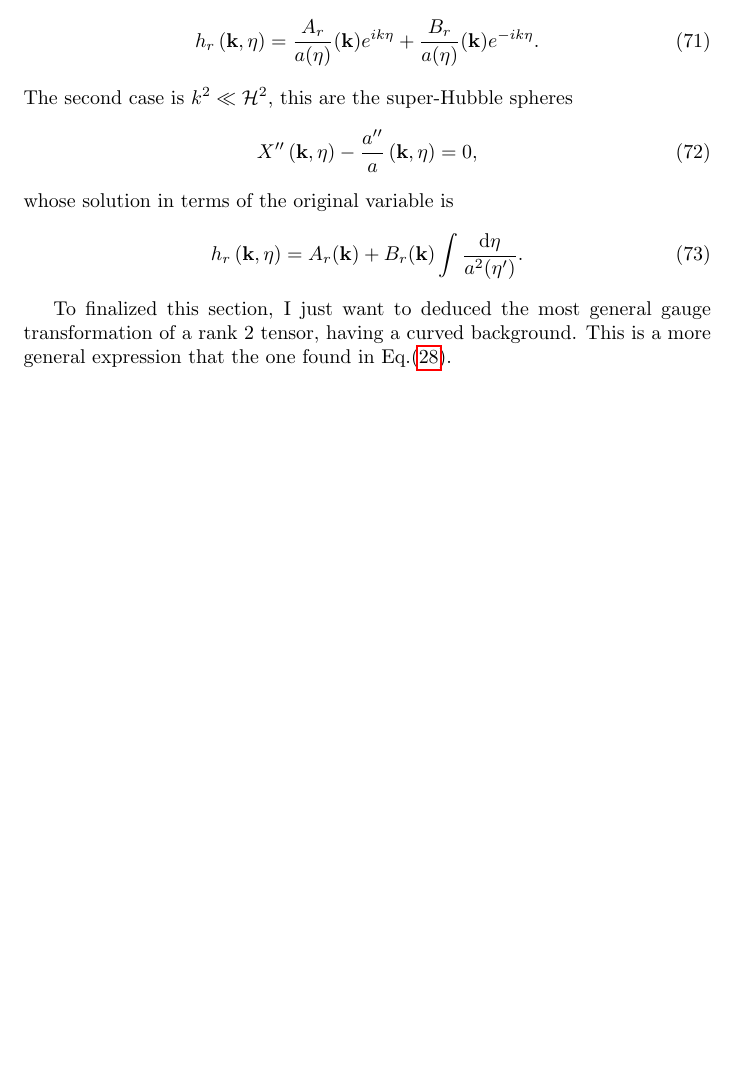
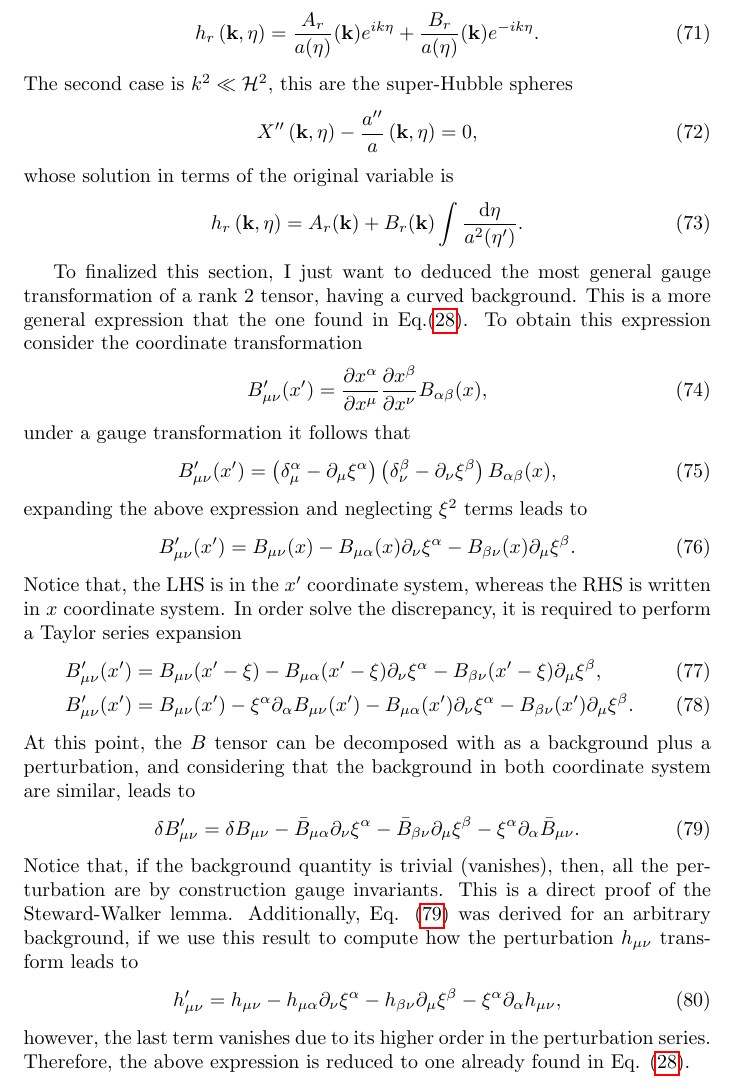
Before and after one commit to JoseiPG1/Notes-on-gravitational-waves, a LaTeX document (notes_gw.tex): part of page 12 of 15, cut so that both start at the same text, the shorter picture padded with empty space. Compiled offline with pdfLaTeX.

Commit message:
first draft section I (done)

```diff
--- a/notes_gw.tex
+++ b/notes_gw.tex
@@ -565,7 +565,51 @@ whose solution in terms of the original variable is
 
 To finalized this section, I just want to deduced the most general gauge transformation
 of a rank 2 tensor, having a curved background. This is a more general expression that the one
-found in Eq.\eqref{gauge transformation of perturbation}.
+found in Eq.\eqref{gauge transformation of perturbation}. To obtain this expression consider
+the coordinate transformation
+\begin{equation}
+    B'_{\mu\nu}(x') = \frac{\partial x^\alpha}{\partial x^{\mu}}\frac{\partial x^\beta}{\partial x^{\nu}}
+    B_{\alpha\beta}(x),
+\end{equation}
+under a gauge transformation it follows that
+\begin{equation}
+    B'_{\mu\nu}(x') = \left(\delta ^{\alpha}_{\mu} - \partial_{\mu}\xi^{\alpha}\right)
+    \left(\delta ^{\beta}_{\nu} - \partial_{\nu}\xi^{\beta}\right)
+    B_{\alpha\beta}(x),
+\end{equation}
+expanding the above expression and neglecting $\xi^2$ terms leads to
+\begin{equation}
+    B'_{\mu\nu}(x') = B_{\mu\nu}(x) -  B_{\mu\alpha}(x)\partial_{\nu}\xi^{\alpha}
+    - B_{\beta\nu}(x)\partial_{\mu}\xi^{\beta}.
+\end{equation}
+Notice that, the LHS is in the $x'$ coordinate system, whereas the RHS is written in $x$
+coordinate system. In order solve the discrepancy, it is required to perform a Taylor series
+expansion
+\begin{align}
+    B'_{\mu\nu}(x') & = B_{\mu\nu}(x' - \xi) -  B_{\mu\alpha}(x' - \xi)\partial_{\nu}\xi^{\alpha}
+    - B_{\beta\nu}(x' - \xi)\partial_{\mu}\xi^{\beta},\\
+    B'_{\mu\nu}(x') & = B_{\mu\nu}(x') - \xi^{\alpha}\partial_{\alpha}B_{\mu\nu}(x') -
+    B_{\mu\alpha}(x')\partial_{\nu}\xi^{\alpha} - B_{\beta\nu}(x')\partial_{\mu}\xi^{\beta}.
+\end{align}
+At this point, the $B$ tensor can be decomposed with as a background plus a perturbation, and
+considering that the background in both coordinate system are similar, leads to
+\begin{equation}
+    \label{general gauge transformation}
+    \delta B'_{\mu\nu} = \delta B_{\mu\nu} - \bar{B}_{\mu\alpha}\partial_{\nu}\xi^{\alpha}
+    - \bar{B}_{\beta\nu}\partial_{\mu}\xi^{\beta} - \xi^{\alpha}\partial_{\alpha}\bar{B}_{\mu\nu}.
+\end{equation}
+Notice that, if the background quantity is trivial (vanishes), then, all the perturbation are by
+construction gauge invariants. This is a direct proof of the Steward-Walker lemma. Additionally,
+Eq. \eqref{general gauge transformation} was derived for an arbitrary background, if we use this
+result to compute how the perturbation $h_{\mu\nu}$ transform leads to
+\begin{align}
+    h'_{\mu\nu} = h_{\mu\nu} - h_{\mu\alpha}\partial_{\nu}\xi^{\alpha}
+    - h_{\beta\nu}\partial_{\mu}\xi^{\beta} - \xi^{\alpha}\partial_{\alpha}h_{\mu\nu},
+\end{align}
+however, the last term vanishes due to its higher order in the perturbation series. Therefore,
+the above expression is reduced to one already found in
+Eq. \eqref{gauge transformation of perturbation}.
+
 
 \section{Chern-Simons gravity}
 
```
Also changed, not shown: 6 other files.
